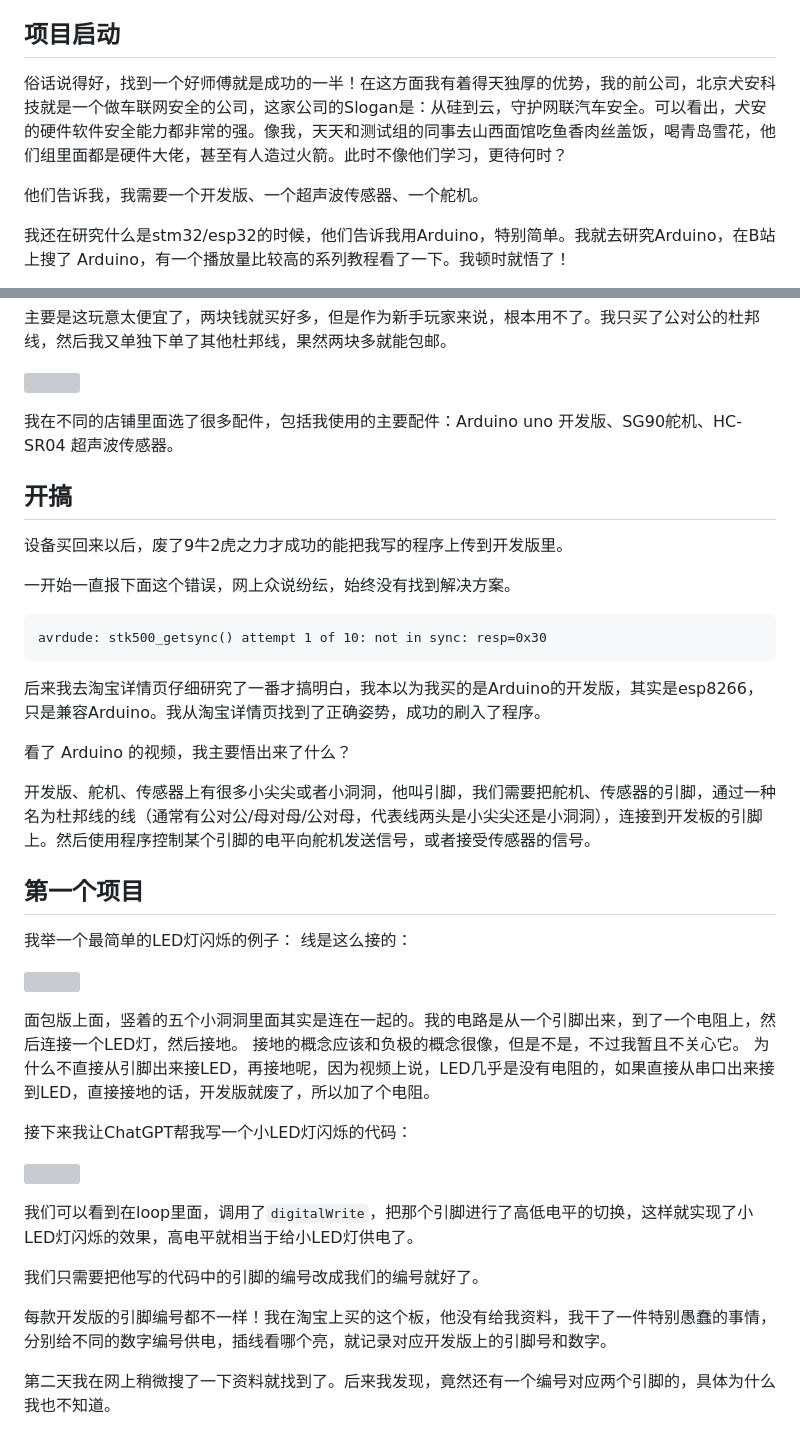
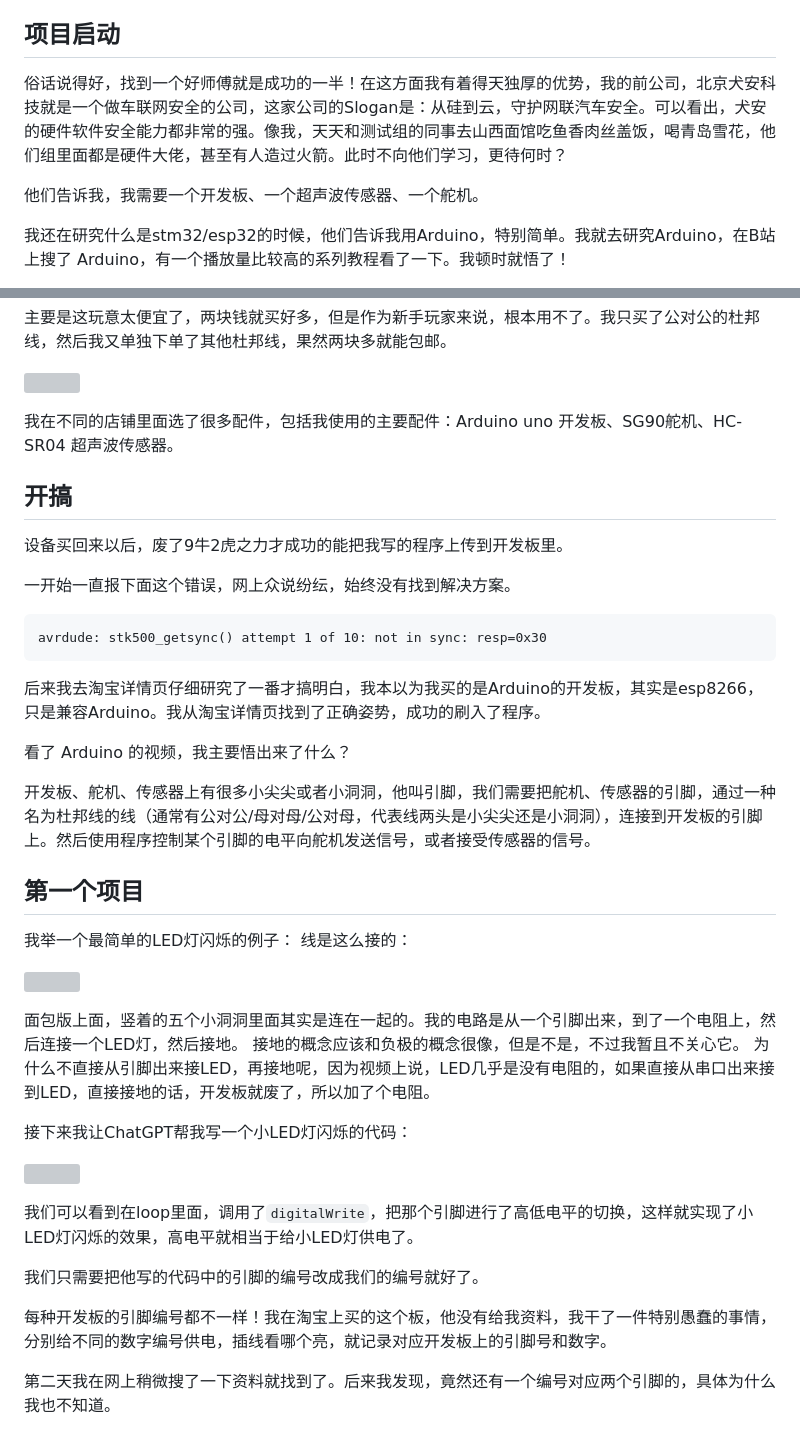
Before and after one commit to fanmingfei/simple-blog, a Markdown page: _posts/Embeded_Start.md, 2 parts joined by grey strips. GitHub-like rendering; grey boxes are pictures that could not be loaded.

Commit message:
embeded start

````diff
--- a/_posts/Embeded_Start.md
+++ b/_posts/Embeded_Start.md
@@ -19,9 +19,9 @@ category: 嵌入式&硬件
 
 虽然我没有学过嵌入式、硬件、IOT等等技术，但是入门应该不太困难吧！已经好多年没有从0开始学习一门技术了，非常怀念当时学习Web技术的那种感觉，可以没日没夜的去探索新知识，学习东西。之前上班的时候根本没有精力去学习或者搞一些有趣的东西，下班只想躺着看动漫，听爽文。既然现在赋闲在家，那就搞一搞吧！
 ## 项目启动
-俗话说得好，找到一个好师傅就是成功的一半！在这方面我有着得天独厚的优势，我的前公司，北京犬安科技就是一个做车联网安全的公司，这家公司的Slogan是：从硅到云，守护网联汽车安全。可以看出，犬安的硬件软件安全能力都非常的强。像我，天天和测试组的同事去山西面馆吃鱼香肉丝盖饭，喝青岛雪花，他们组里面都是硬件大佬，甚至有人造过火箭。此时不像他们学习，更待何时？
+俗话说得好，找到一个好师傅就是成功的一半！在这方面我有着得天独厚的优势，我的前公司，北京犬安科技就是一个做车联网安全的公司，这家公司的Slogan是：从硅到云，守护网联汽车安全。可以看出，犬安的硬件软件安全能力都非常的强。像我，天天和测试组的同事去山西面馆吃鱼香肉丝盖饭，喝青岛雪花，他们组里面都是硬件大佬，甚至有人造过火箭。此时不向他们学习，更待何时？
 
-他们告诉我，我需要一个开发版、一个超声波传感器、一个舵机。
+他们告诉我，我需要一个开发板、一个超声波传感器、一个舵机。
 
 我还在研究什么是stm32/esp32的时候，他们告诉我用Arduino，特别简单。我就去研究Arduino，在B站上搜了 Arduino，有一个播放量比较高的系列教程看了一下。我顿时就悟了！
 
@@ -41,20 +41,20 @@ category: 嵌入式&硬件
 
 ![](https://src.fanmingfei.com/images/76f41517d2644f1fca69a1f8e4f8fddc.jpg)
 
-我在不同的店铺里面选了很多配件，包括我使用的主要配件：Arduino uno 开发版、SG90舵机、HC-SR04 超声波传感器。
+我在不同的店铺里面选了很多配件，包括我使用的主要配件：Arduino uno 开发板、SG90舵机、HC-SR04 超声波传感器。
 
 ## 开搞
-设备买回来以后，废了9牛2虎之力才成功的能把我写的程序上传到开发版里。
+设备买回来以后，废了9牛2虎之力才成功的能把我写的程序上传到开发板里。
 
 一开始一直报下面这个错误，网上众说纷纭，始终没有找到解决方案。
 ```
 avrdude: stk500_getsync() attempt 1 of 10: not in sync: resp=0x30
 ```
-后来我去淘宝详情页仔细研究了一番才搞明白，我本以为我买的是Arduino的开发版，其实是esp8266，只是兼容Arduino。我从淘宝详情页找到了正确姿势，成功的刷入了程序。
+后来我去淘宝详情页仔细研究了一番才搞明白，我本以为我买的是Arduino的开发板，其实是esp8266，只是兼容Arduino。我从淘宝详情页找到了正确姿势，成功的刷入了程序。
 
 看了 Arduino 的视频，我主要悟出来了什么？
 
-开发版、舵机、传感器上有很多小尖尖或者小洞洞，他叫引脚，我们需要把舵机、传感器的引脚，通过一种名为杜邦线的线（通常有公对公/母对母/公对母，代表线两头是小尖尖还是小洞洞），连接到开发板的引脚上。然后使用程序控制某个引脚的电平向舵机发送信号，或者接受传感器的信号。
+开发板、舵机、传感器上有很多小尖尖或者小洞洞，他叫引脚，我们需要把舵机、传感器的引脚，通过一种名为杜邦线的线（通常有公对公/母对母/公对母，代表线两头是小尖尖还是小洞洞），连接到开发板的引脚上。然后使用程序控制某个引脚的电平向舵机发送信号，或者接受传感器的信号。
 
 ## 第一个项目
 我举一个最简单的LED灯闪烁的例子：
@@ -64,7 +64,7 @@ avrdude: stk500_getsync() attempt 1 of 10: not in sync: resp=0x30
 
 面包版上面，竖着的五个小洞洞里面其实是连在一起的。我的电路是从一个引脚出来，到了一个电阻上，然后连接一个LED灯，然后接地。
 接地的概念应该和负极的概念很像，但是不是，不过我暂且不关心它。
-为什么不直接从引脚出来接LED，再接地呢，因为视频上说，LED几乎是没有电阻的，如果直接从串口出来接到LED，直接接地的话，开发版就废了，所以加了个电阻。
+为什么不直接从引脚出来接LED，再接地呢，因为视频上说，LED几乎是没有电阻的，如果直接从串口出来接到LED，直接接地的话，开发板就废了，所以加了个电阻。
 
 接下来我让ChatGPT帮我写一个小LED灯闪烁的代码：
 
@@ -74,7 +74,7 @@ avrdude: stk500_getsync() attempt 1 of 10: not in sync: resp=0x30
 
 我们只需要把他写的代码中的引脚的编号改成我们的编号就好了。
 
-每款开发版的引脚编号都不一样！我在淘宝上买的这个板，他没有给我资料，我干了一件特别愚蠢的事情，分别给不同的数字编号供电，插线看哪个亮，就记录对应开发版上的引脚号和数字。
+每种开发板的引脚编号都不一样！我在淘宝上买的这个板，他没有给我资料，我干了一件特别愚蠢的事情，分别给不同的数字编号供电，插线看哪个亮，就记录对应开发板上的引脚号和数字。
 
 第二天我在网上稍微搜了一下资料就找到了。后来我发现，竟然还有一个编号对应两个引脚的，具体为什么我也不知道。
 
````
